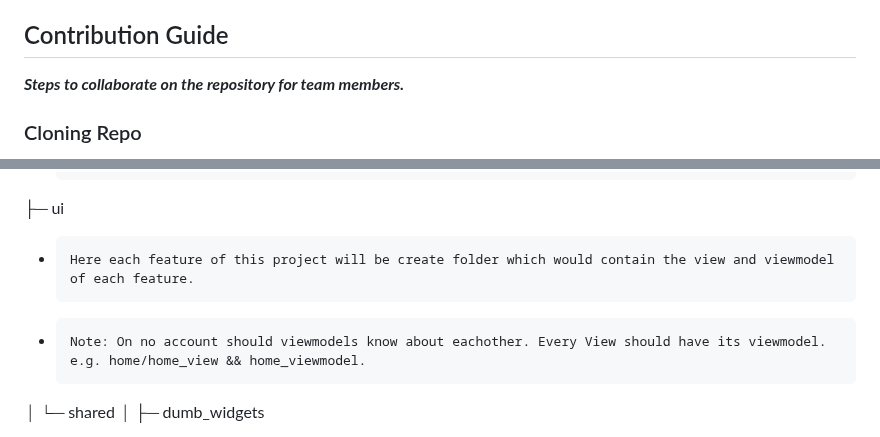
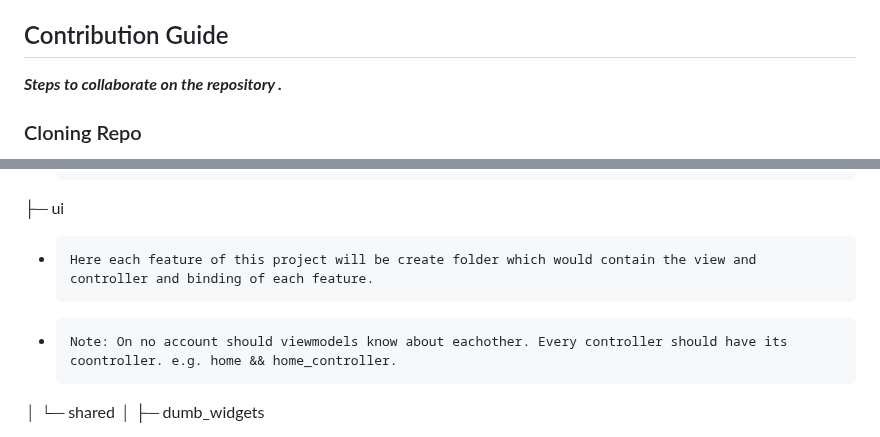
Before and after one commit to lezzycan/apexNetworkTest, a Markdown page: README.md, 2 parts joined by grey strips. GitHub-like rendering.

```diff
--- a/README.md
+++ b/README.md
@@ -41,7 +41,7 @@
 
 ## Contribution Guide
 
-  **_Steps to collaborate on the repository for team members._**
+  **_Steps to collaborate on the repository ._**
 
 ### Cloning Repo
 
@@ -131,8 +131,8 @@ lib
 
 ├─ ui
 
--     Here each feature of this project will be create folder which would contain the view and viewmodel of each feature.
--     Note: On no account should viewmodels know about eachother. Every View should have its viewmodel. e.g. home/home_view && home_viewmodel.
+-     Here each feature of this project will be create folder which would contain the view and controller and binding of each feature.
+-     Note: On no account should viewmodels know about eachother. Every controller should have its coontroller. e.g. home && home_controller.
 
 │  └─ shared
 │     ├─ dumb_widgets
```
